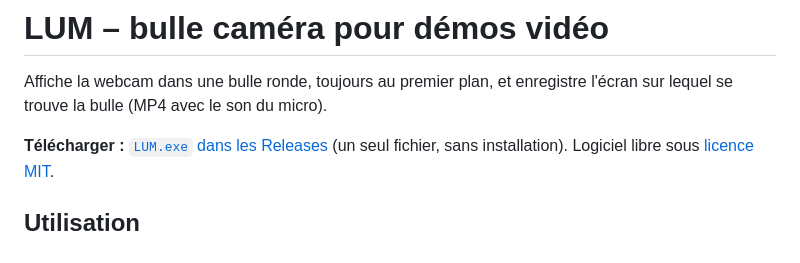
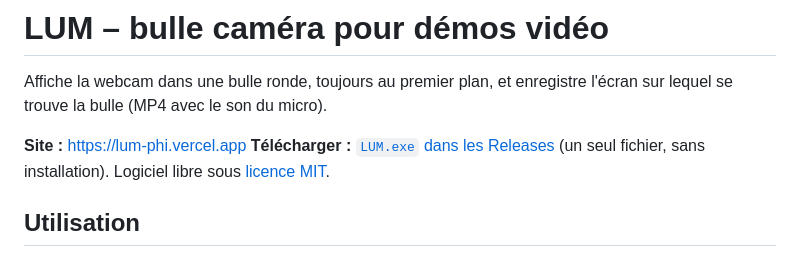
Before and after one commit to ilsnpn/LUM, a Markdown page: README.md, the part around the change. Rendered like a GitHub page.

Commit message:
README : lien vers le site
Co-Authored-By: Claude Opus 5.5 <noreply@anthropic.com>

```diff
--- a/README.md
+++ b/README.md
@@ -2,6 +2,7 @@
 
 Affiche la webcam dans une bulle ronde, toujours au premier plan, et enregistre l'écran sur lequel se trouve la bulle (MP4 avec le son du micro).
 
+**Site :** https://lum-phi.vercel.app
 **Télécharger :** [`LUM.exe` dans les Releases](https://github.com/ilsnpn/LUM/releases/latest) (un seul fichier, sans installation).
 Logiciel libre sous [licence MIT](LICENSE).
 
```
